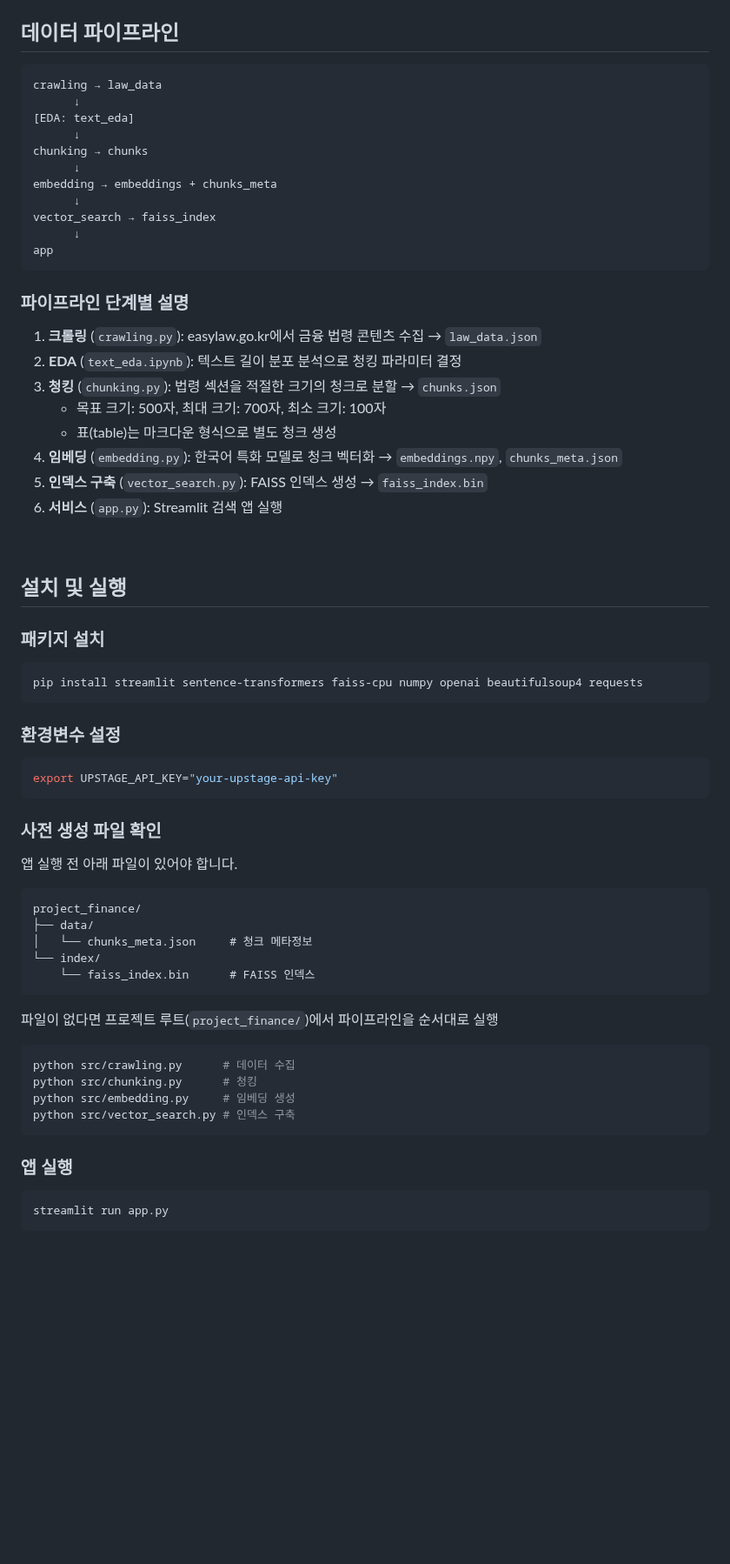
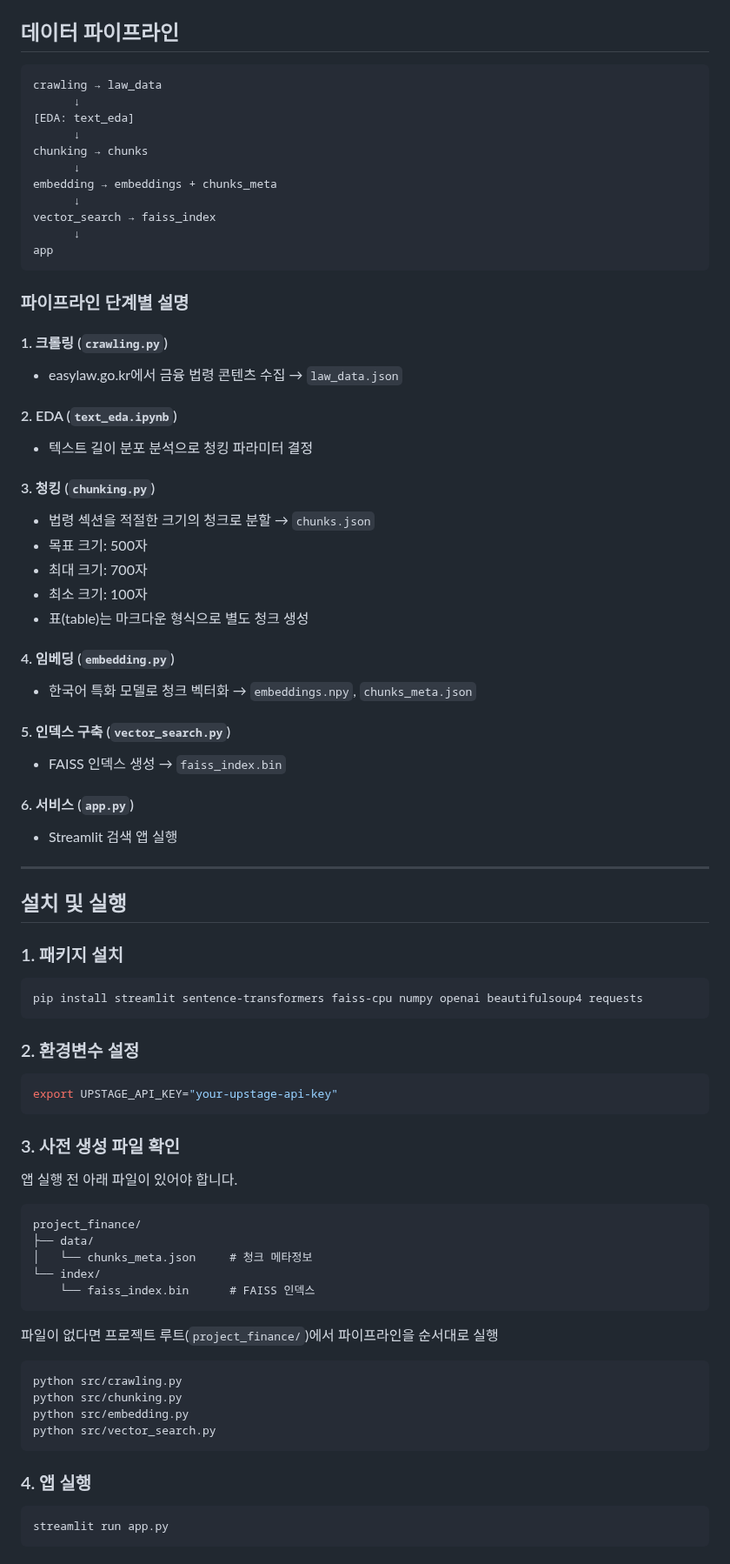
Before and after one commit to ahyun39/Engineer, a Markdown page: Projects/project_finance/README.md, the part around one of its changes. Shown at 87% size. Rendered like a GitHub page; blank space fills up the shorter version.

````diff
--- a/Projects/project_finance/README.md
+++ b/Projects/project_finance/README.md
@@ -47,7 +49,7 @@
 
 ## 데이터 파이프라인
 
-```
+```text
 crawling → law_data
       ↓
 [EDA: text_eda]
@@ -63,36 +65,55 @@ app
 
 ### 파이프라인 단계별 설명
 
-1. **크롤링** (`crawling.py`): easylaw.go.kr에서 금융 법령 콘텐츠 수집 → `law_data.json`
-2. **EDA** (`text_eda.ipynb`): 텍스트 길이 분포 분석으로 청킹 파라미터 결정
-3. **청킹** (`chunking.py`): 법령 섹션을 적절한 크기의 청크로 분할 → `chunks.json`
-   - 목표 크기: 500자, 최대 크기: 700자, 최소 크기: 100자
-   - 표(table)는 마크다운 형식으로 별도 청크 생성
-4. **임베딩** (`embedding.py`): 한국어 특화 모델로 청크 벡터화 → `embeddings.npy`, `chunks_meta.json`
-5. **인덱스 구축** (`vector_search.py`): FAISS 인덱스 생성 → `faiss_index.bin`
-6. **서비스** (`app.py`): Streamlit 검색 앱 실행
+#### 1. 크롤링 (`crawling.py`)
 
-<br>
+* easylaw.go.kr에서 금융 법령 콘텐츠 수집 → `law_data.json`
+
+#### 2. EDA (`text_eda.ipynb`)
+
+* 텍스트 길이 분포 분석으로 청킹 파라미터 결정
+
+#### 3. 청킹 (`chunking.py`)
+
+* 법령 섹션을 적절한 크기의 청크로 분할 → `chunks.json`
+* 목표 크기: 500자
+* 최대 크기: 700자
+* 최소 크기: 100자
+* 표(table)는 마크다운 형식으로 별도 청크 생성
+
+#### 4. 임베딩 (`embedding.py`)
+
+* 한국어 특화 모델로 청크 벡터화 → `embeddings.npy`, `chunks_meta.json`
+
+#### 5. 인덱스 구축 (`vector_search.py`)
+
+* FAISS 인덱스 생성 → `faiss_index.bin`
+
+#### 6. 서비스 (`app.py`)
+
+* Streamlit 검색 앱 실행
+
+---
 
 ## 설치 및 실행
 
-### 패키지 설치
+### 1. 패키지 설치
 
 ```bash
 pip install streamlit sentence-transformers faiss-cpu numpy openai beautifulsoup4 requests
 ```
 
-### 환경변수 설정
+### 2. 환경변수 설정
 
 ```bash
 export UPSTAGE_API_KEY="your-upstage-api-key"
 ```
 
-### 사전 생성 파일 확인
+### 3. 사전 생성 파일 확인
 
 앱 실행 전 아래 파일이 있어야 합니다.
 
-```
+```text
 project_finance/
 ├── data/
 │   └── chunks_meta.json     # 청크 메타정보
@@ -103,13 +124,13 @@ project_finance/
 파일이 없다면 프로젝트 루트(`project_finance/`)에서 파이프라인을 순서대로 실행
 
 ```bash
-python src/crawling.py      # 데이터 수집
-python src/chunking.py      # 청킹
-python src/embedding.py     # 임베딩 생성
-python src/vector_search.py # 인덱스 구축
+python src/crawling.py
+python src/chunking.py
+python src/embedding.py
+python src/vector_search.py
 ```
 
-### 앱 실행
+### 4. 앱 실행
 
 ```bash
 streamlit run app.py
````
Also changed, not shown: other parts of Projects/project_finance/README.md (+35 -33 lines).
